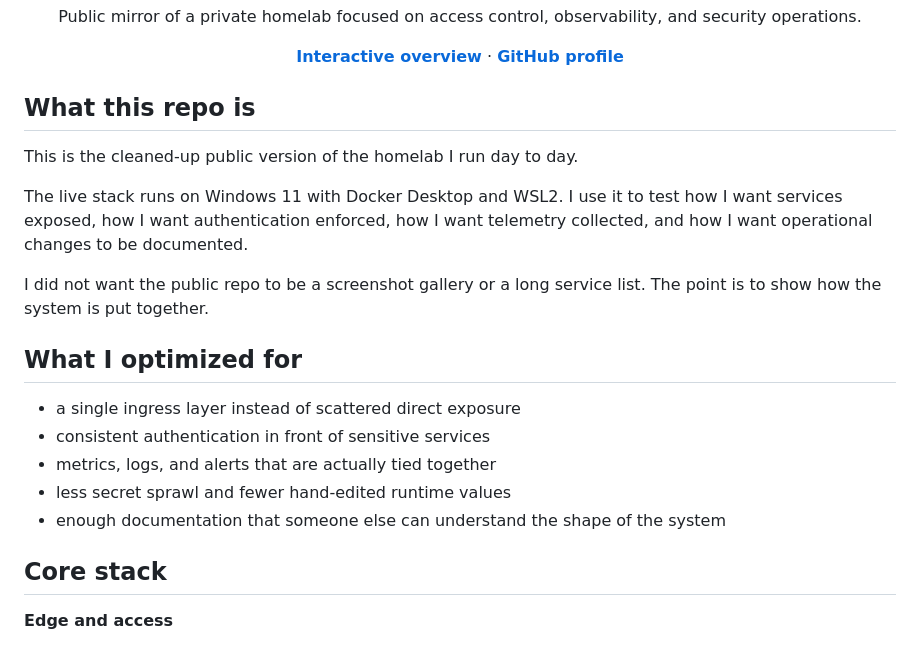
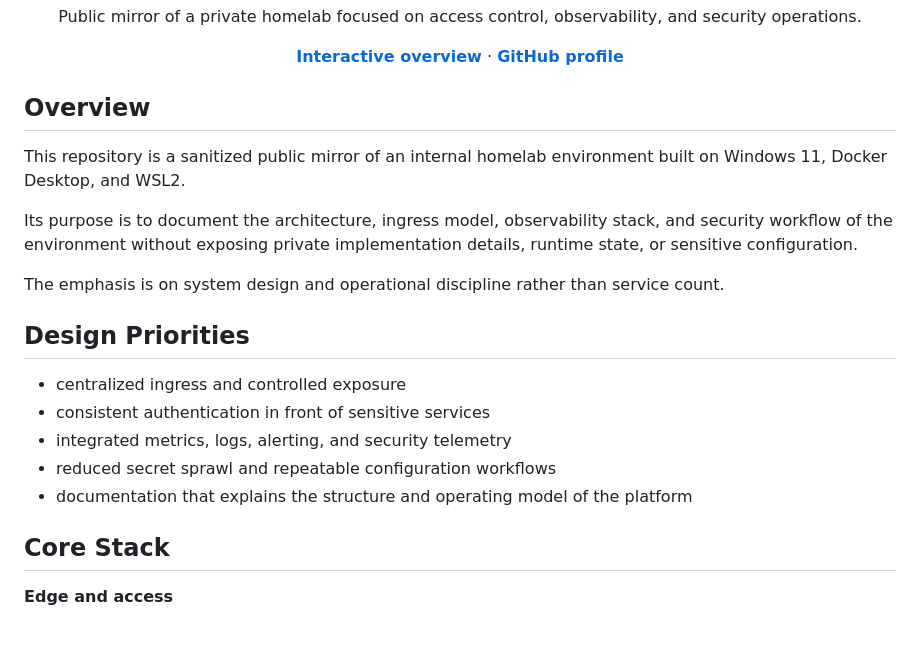
Before and after one commit to asharahmed/homelab, a Markdown page: README.md, the part around one of its changes. Rendered like a GitHub page.

```diff
--- a/README.md
+++ b/README.md
@@ -14,23 +14,23 @@
   <a href="https://github.com/asharahmed"><strong>GitHub profile</strong></a>
 </p>
 
-## What this repo is
+## Overview
 
-This is the cleaned-up public version of the homelab I run day to day.
+This repository is a sanitized public mirror of an internal homelab environment built on Windows 11, Docker Desktop, and WSL2.
 
-The live stack runs on Windows 11 with Docker Desktop and WSL2. I use it to test how I want services exposed, how I want authentication enforced, how I want telemetry collected, and how I want operational changes to be documented.
+Its purpose is to document the architecture, ingress model, observability stack, and security workflow of the environment without exposing private implementation details, runtime state, or sensitive configuration.
 
-I did not want the public repo to be a screenshot gallery or a long service list. The point is to show how the system is put together.
+The emphasis is on system design and operational discipline rather than service count.
 
-## What I optimized for
+## Design Priorities
 
-- a single ingress layer instead of scattered direct exposure
+- centralized ingress and controlled exposure
 - consistent authentication in front of sensitive services
-- metrics, logs, and alerts that are actually tied together
-- less secret sprawl and fewer hand-edited runtime values
-- enough documentation that someone else can understand the shape of the system
+- integrated metrics, logs, alerting, and security telemetry
+- reduced secret sprawl and repeatable configuration workflows
+- documentation that explains the structure and operating model of the platform
 
-## Core stack
+## Core Stack
 
 **Edge and access**
 - Caddy
```
Also changed, not shown: other parts of README.md (+15 -15 lines).
